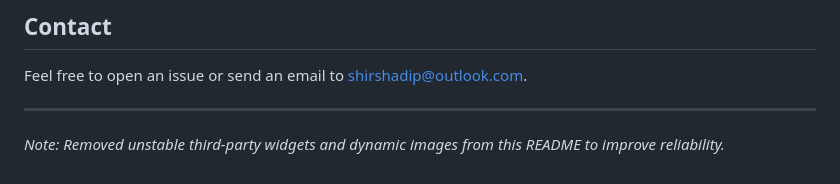
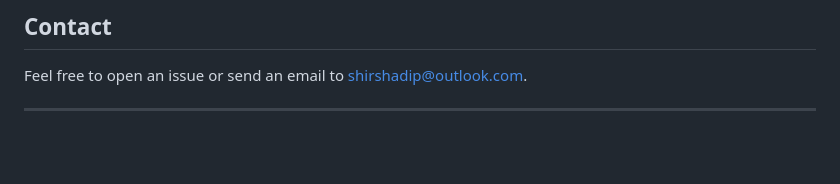
Before and after one commit to shirshadip/shirshadip, a Markdown page: README.md, the part around the change. GitHub-like rendering; blank space fills up the shorter version.

Commit message:
selecting readme

```diff
--- a/README.md
+++ b/README.md
@@ -370,6 +370,6 @@ Feel free to open an issue or send an email to shirshadip@outlook.com.
 
 ---
 
-_Note: Removed unstable third-party widgets and dynamic images from this README to improve reliability._
 
-  <source media="(prefers-color-scheme: dark)" srcset="https://raw.githubusercontent.com/shirshadip/shirshadip/output/github-contribution-grid-snake-dark.svg">
+
+<source media="(prefers-color-scheme: dark)" srcset="https://raw.githubusercontent.com/shirshadip/shirshadip/output/github-contribution-grid-snake-dark.svg">
```
Also changed, not shown: readmebyclaude.md (added, +135 -0 lines).
